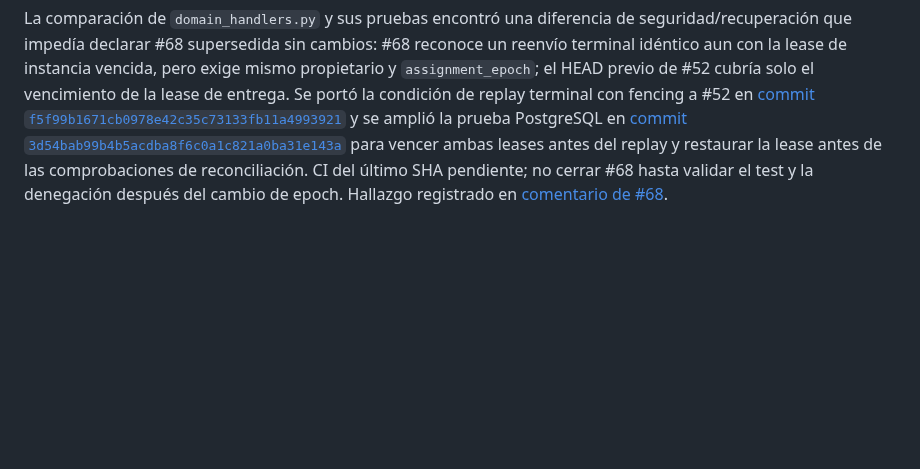
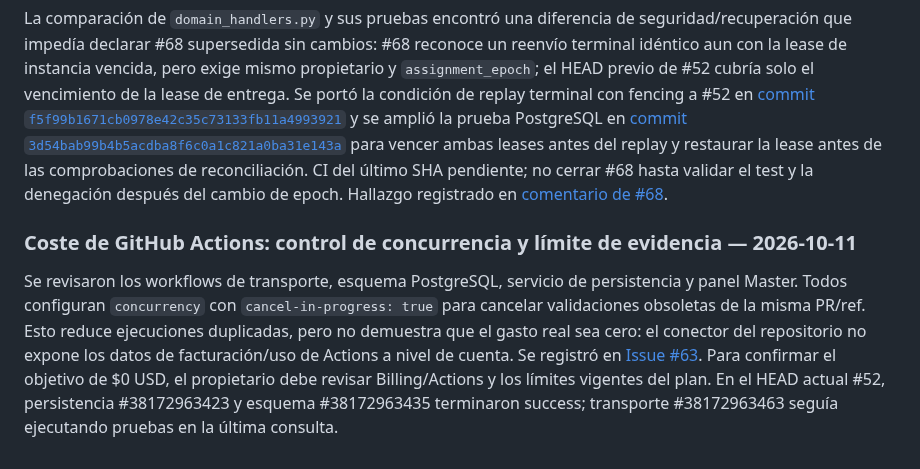
Before and after one commit to D3ckardCain/Geelark-IA, a Markdown page: docs/ESTADO_PROYECTO.md, the part around the change. Drawn GitHub-style; blank space fills up the shorter version.

Commit message:
docs: registrar controles de concurrencia y límite de facturación

```diff
--- a/docs/ESTADO_PROYECTO.md
+++ b/docs/ESTADO_PROYECTO.md
@@ -609,3 +609,8 @@ CI revalidada para los HEAD actuales consultados: #47 `b03d225…` tiene persist
 ### Auditoría 11-oct-2026: idempotencia terminal con lease de instancia vencida (#68 → #52)
 
 La comparación de `domain_handlers.py` y sus pruebas encontró una diferencia de seguridad/recuperación que impedía declarar #68 supersedida sin cambios: #68 reconoce un reenvío terminal idéntico aun con la lease de instancia vencida, pero exige mismo propietario y `assignment_epoch`; el HEAD previo de #52 cubría solo el vencimiento de la lease de entrega. Se portó la condición de replay terminal con fencing a #52 en [commit `f5f99b1671cb0978e42c35c73133fb11a4993921`](https://github.com/D3ckardCain/Geelark-IA/commit/f5f99b1671cb0978e42c35c73133fb11a4993921) y se amplió la prueba PostgreSQL en [commit `3d54bab99b4b5acdba8f6c0a1c821a0ba31e143a`](https://github.com/D3ckardCain/Geelark-IA/commit/3d54bab99b4b5acdba8f6c0a1c821a0ba31e143a) para vencer ambas leases antes del replay y restaurar la lease antes de las comprobaciones de reconciliación. CI del último SHA pendiente; no cerrar #68 hasta validar el test y la denegación después del cambio de epoch. Hallazgo registrado en [comentario de #68](https://github.com/D3ckardCain/Geelark-IA/pull/68#issuecomment-6113486866).
+
+
+### Coste de GitHub Actions: control de concurrencia y límite de evidencia — 2026-10-11
+
+Se revisaron los workflows de transporte, esquema PostgreSQL, servicio de persistencia y panel Master. Todos configuran `concurrency` con `cancel-in-progress: true` para cancelar validaciones obsoletas de la misma PR/ref. Esto reduce ejecuciones duplicadas, pero no demuestra que el gasto real sea cero: el conector del repositorio no expone los datos de facturación/uso de Actions a nivel de cuenta. Se registró en [Issue #63](https://github.com/D3ckardCain/Geelark-IA/issues/63#issuecomment-6113494486). Para confirmar el objetivo de $0 USD, el propietario debe revisar Billing/Actions y los límites vigentes del plan. En el HEAD actual #52, persistencia #38172963423 y esquema #38172963435 terminaron success; transporte #38172963463 seguía ejecutando pruebas en la última consulta.
```
